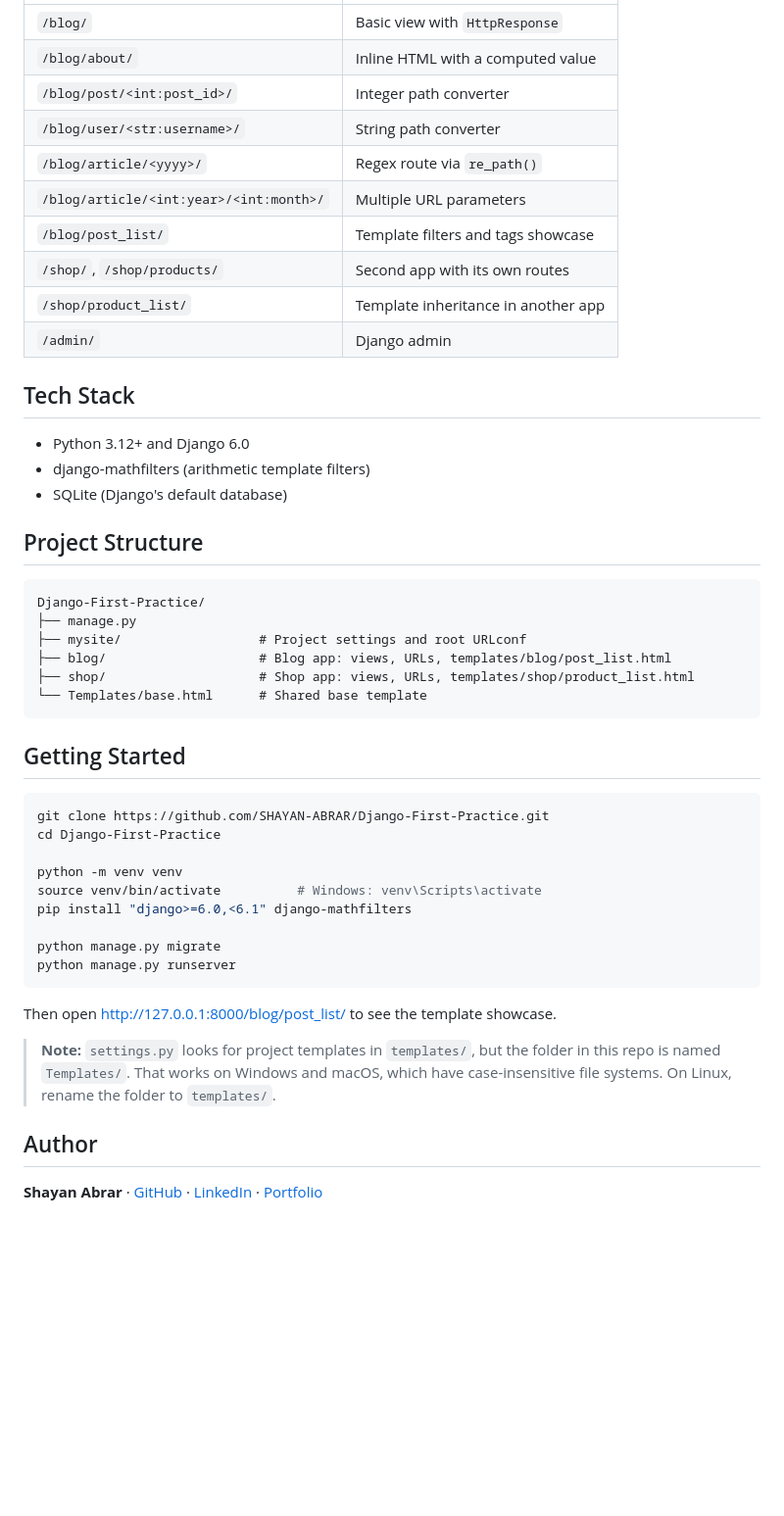
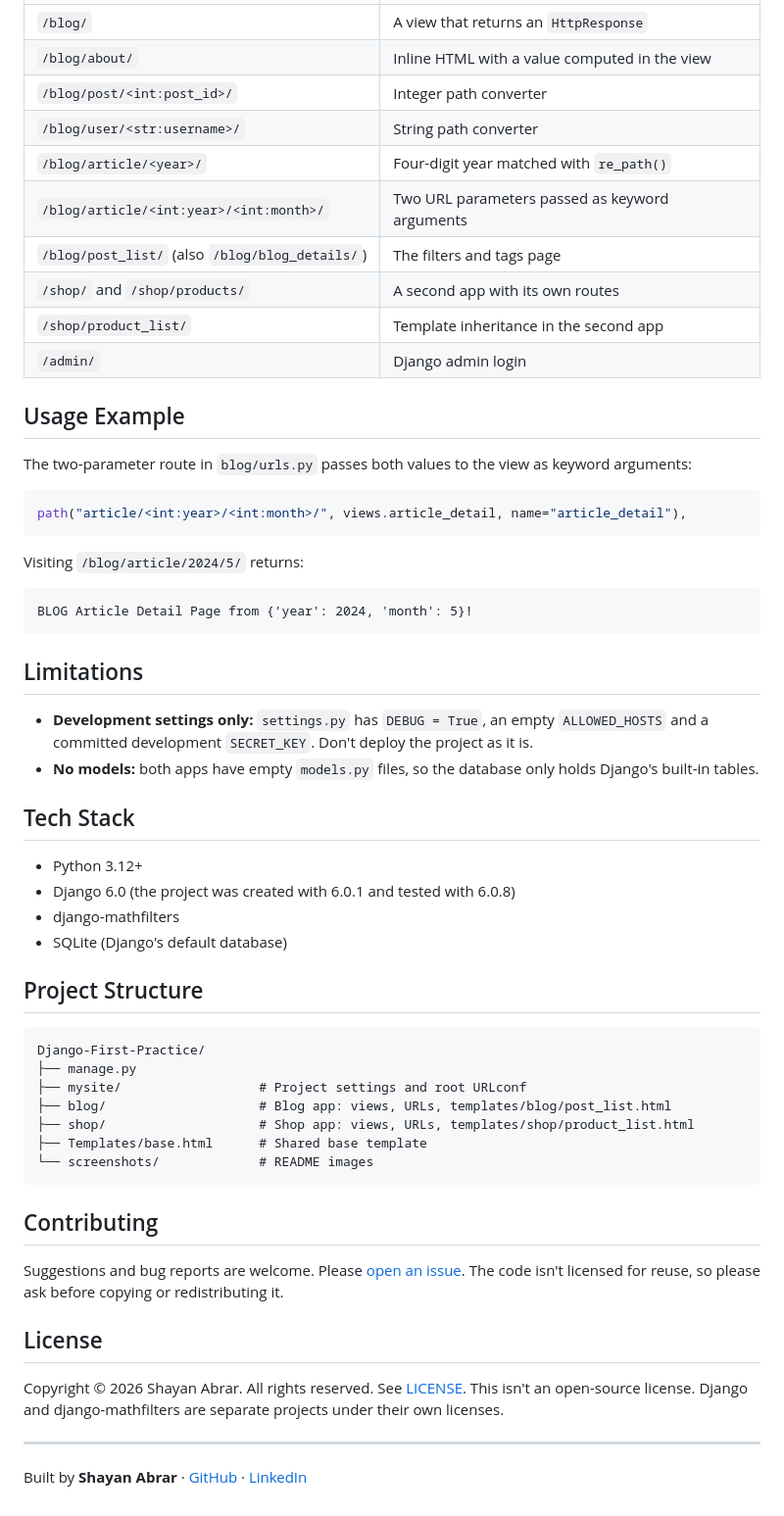
Before and after one commit to SHAYAN-ABRAR/Django-First-Practice, a Markdown page: README.md, the part around the change printed below. Shown: that part at 98% size. Drawn GitHub-style; blank space fills up the shorter version.

````diff
--- a/README.md
+++ b/README.md
@@ -30,19 +48,39 @@ A hands-on Django 6 project for learning the framework's core building blocks: U
 | --- | --- |
-| `/blog/` | Basic view with `HttpResponse` |
-| `/blog/about/` | Inline HTML with a computed value |
+| `/blog/` | A view that returns an `HttpResponse` |
+| `/blog/about/` | Inline HTML with a value computed in the view |
 | `/blog/post/<int:post_id>/` | Integer path converter |
 | `/blog/user/<str:username>/` | String path converter |
-| `/blog/article/<yyyy>/` | Regex route via `re_path()` |
-| `/blog/article/<int:year>/<int:month>/` | Multiple URL parameters |
-| `/blog/post_list/` | Template filters and tags showcase |
-| `/shop/`, `/shop/products/` | Second app with its own routes |
-| `/shop/product_list/` | Template inheritance in another app |
-| `/admin/` | Django admin |
+| `/blog/article/<year>/` | Four-digit year matched with `re_path()` |
+| `/blog/article/<int:year>/<int:month>/` | Two URL parameters passed as keyword arguments |
+| `/blog/post_list/` (also `/blog/blog_details/`) | The filters and tags page |
+| `/shop/` and `/shop/products/` | A second app with its own routes |
+| `/shop/product_list/` | Template inheritance in the second app |
+| `/admin/` | Django admin login |
+
+## Usage Example
+
+The two-parameter route in `blog/urls.py` passes both values to the view as keyword arguments:
+
+```python
+path("article/<int:year>/<int:month>/", views.article_detail, name="article_detail"),
+```
+
+Visiting `/blog/article/2024/5/` returns:
+
+```text
+BLOG Article Detail Page from {'year': 2024, 'month': 5}!
+```
+
+## Limitations
+
+- **Development settings only:** `settings.py` has `DEBUG = True`, an empty `ALLOWED_HOSTS` and a committed development `SECRET_KEY`. Don't deploy the project as it is.
+- **No models:** both apps have empty `models.py` files, so the database only holds Django's built-in tables.
 
 ## Tech Stack
 
-- Python 3.12+ and Django 6.0
-- django-mathfilters (arithmetic template filters)
+- Python 3.12+
+- Django 6.0 (the project was created with 6.0.1 and tested with 6.0.8)
+- django-mathfilters
 - SQLite (Django's default database)
 
 ## Project Structure
@@ -53,27 +91,18 @@ Django-First-Practice/
 ├── mysite/                  # Project settings and root URLconf
 ├── blog/                    # Blog app: views, URLs, templates/blog/post_list.html
 ├── shop/                    # Shop app: views, URLs, templates/shop/product_list.html
-└── Templates/base.html      # Shared base template
+├── Templates/base.html      # Shared base template
+└── screenshots/             # README images
 ```
 
-## Getting Started
+## Contributing
 
-```bash
-git clone https://github.com/SHAYAN-ABRAR/Django-First-Practice.git
-cd Django-First-Practice
+Suggestions and bug reports are welcome. Please [open an issue](https://github.com/SHAYAN-ABRAR/Django-First-Practice/issues). The code isn't licensed for reuse, so please ask before copying or redistributing it.
 
-python -m venv venv
-source venv/bin/activate          # Windows: venv\Scripts\activate
-pip install "django>=6.0,<6.1" django-mathfilters
+## License
 
-python manage.py migrate
-python manage.py runserver
-```
+Copyright © 2026 Shayan Abrar. All rights reserved. See [LICENSE](LICENSE). This isn't an open-source license. Django and django-mathfilters are separate projects under their own licenses.
 
-Then open <http://127.0.0.1:8000/blog/post_list/> to see the template showcase.
+---
 
-> **Note:** `settings.py` looks for project templates in `templates/`, but the folder in this repo is named `Templates/`. That works on Windows and macOS, which have case-insensitive file systems. On Linux, rename the folder to `templates/`.
-
-## Author
-
-**Shayan Abrar** · [GitHub](https://github.com/SHAYAN-ABRAR) · [LinkedIn](https://www.linkedin.com/in/shayan-abrar/) · [Portfolio](https://shayan-abrar.vercel.app)
+Built by **Shayan Abrar** · [GitHub](https://github.com/SHAYAN-ABRAR) · [LinkedIn](https://www.linkedin.com/in/shayan-abrar/)
````
Also changed, not shown: other parts of README.md (+37 -19 lines), screenshots/post-list-filters.png (added), screenshots/post-list-loops.png (added), screenshots/shop-product-list.png (added), 1 other file.
